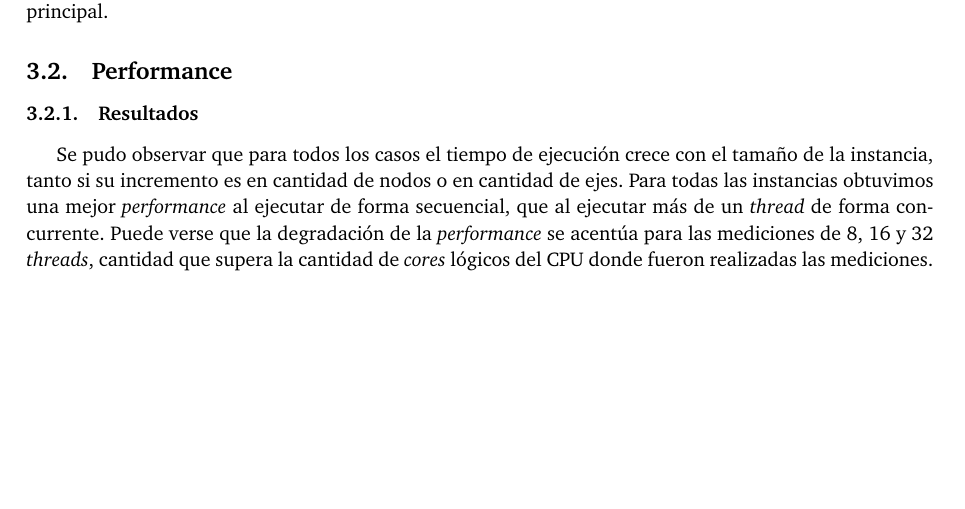
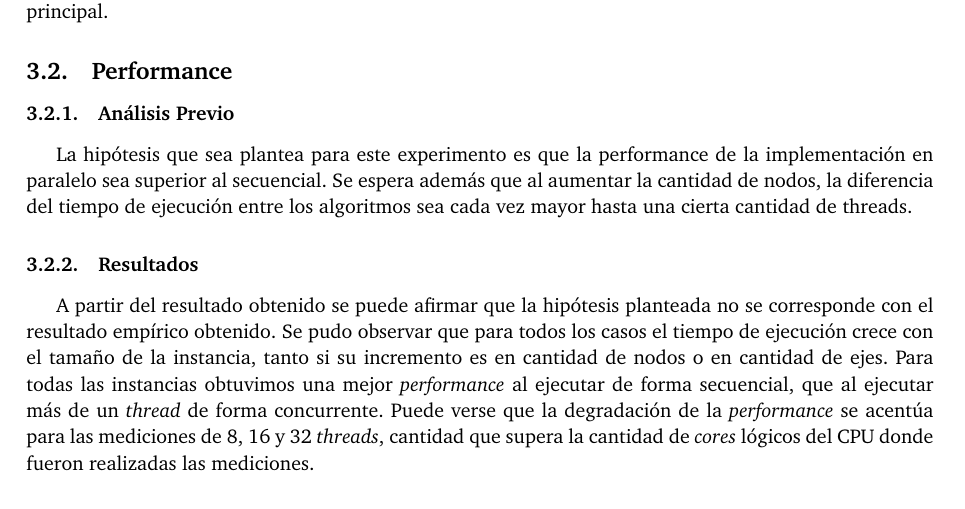
Before and after one commit to joaromera/multithreaded-minimum-spanning-trees, a LaTeX document (informe/informe.tex, which reads informe/2-pruebas.tex): part of page 9 of 11 before the commit and part of page 9 of 12 after it, cut so that both start at the same text, the shorter picture padded with empty space. Compiled offline with pdfLaTeX.

Commit message:
Update 2-pruebas.tex

```diff
--- a/informe/2-pruebas.tex
+++ b/informe/2-pruebas.tex
@@ -24,8 +24,13 @@ Los experimentos fueron medidos en un procesador \texttt{Intel (R) Core (TM) i5
 con 3072 KB de cache. En una computadora con 8 GB de memoria principal.
 
 \subsection{Performance}
+
+\subsubsection{Análisis Previo}
+La hipótesis que sea plantea para este experimento es que la performance de la implementación en paralelo sea superior al secuencial. Se espera además que al aumentar la cantidad de nodos, la diferencia del tiempo de ejecución entre los algoritmos sea cada vez mayor hasta una cierta cantidad de threads.
+
 \subsubsection{Resultados}
-
+A partir del resultado obtenido se puede afirmar que la hipótesis planteada no se corresponde
+con el resultado empírico obtenido.
 Se pudo observar que para todos los casos el tiempo de ejecución crece con el
 tamaño de la instancia, tanto si su incremento es en cantidad de nodos o en
 cantidad de ejes.
```
